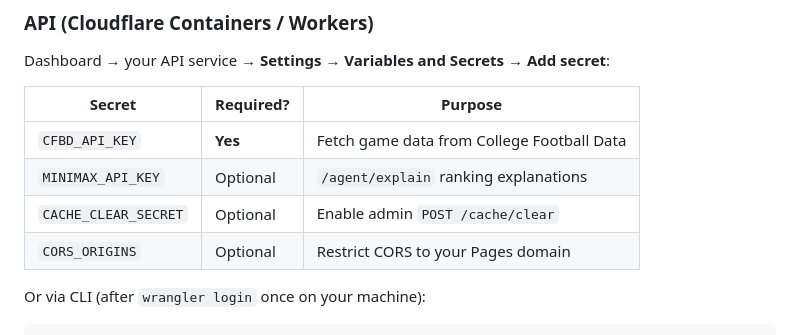
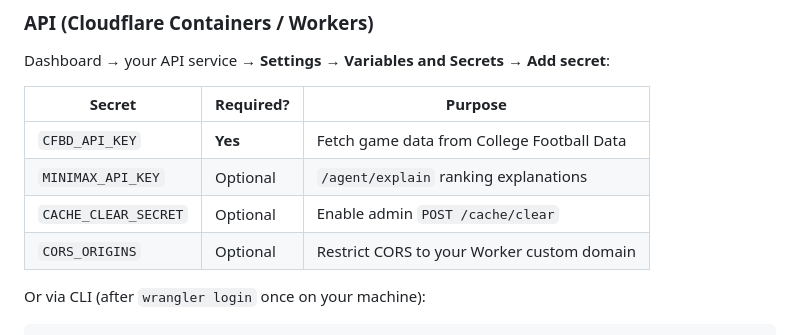
Before and after one commit to merimeesoftware/cfb-ranking-algorithm, a Markdown page: docs/SECRETS.md, the part around one of its changes. GitHub-like rendering.

Commit message:
Update SECRETS.md diagram for unified Workers deploy
Co-authored-by: Michael Merimee <merimeesoftware@users.noreply.github.com>

```diff
--- a/docs/SECRETS.md
+++ b/docs/SECRETS.md
@@ -45,7 +44,7 @@ Dashboard → your API service → **Settings → Variables and Secrets** → **
 | `CFBD_API_KEY` | **Yes** | Fetch game data from College Football Data |
 | `MINIMAX_API_KEY` | Optional | `/agent/explain` ranking explanations |
 | `CACHE_CLEAR_SECRET` | Optional | Enable admin `POST /cache/clear` |
-| `CORS_ORIGINS` | Optional | Restrict CORS to your Pages domain |
+| `CORS_ORIGINS` | Optional | Restrict CORS to your Worker custom domain |
 
 Or via CLI (after `wrangler login` once on your machine):
 
```
Also changed, not shown: other parts of docs/SECRETS.md (+2 -3 lines).
